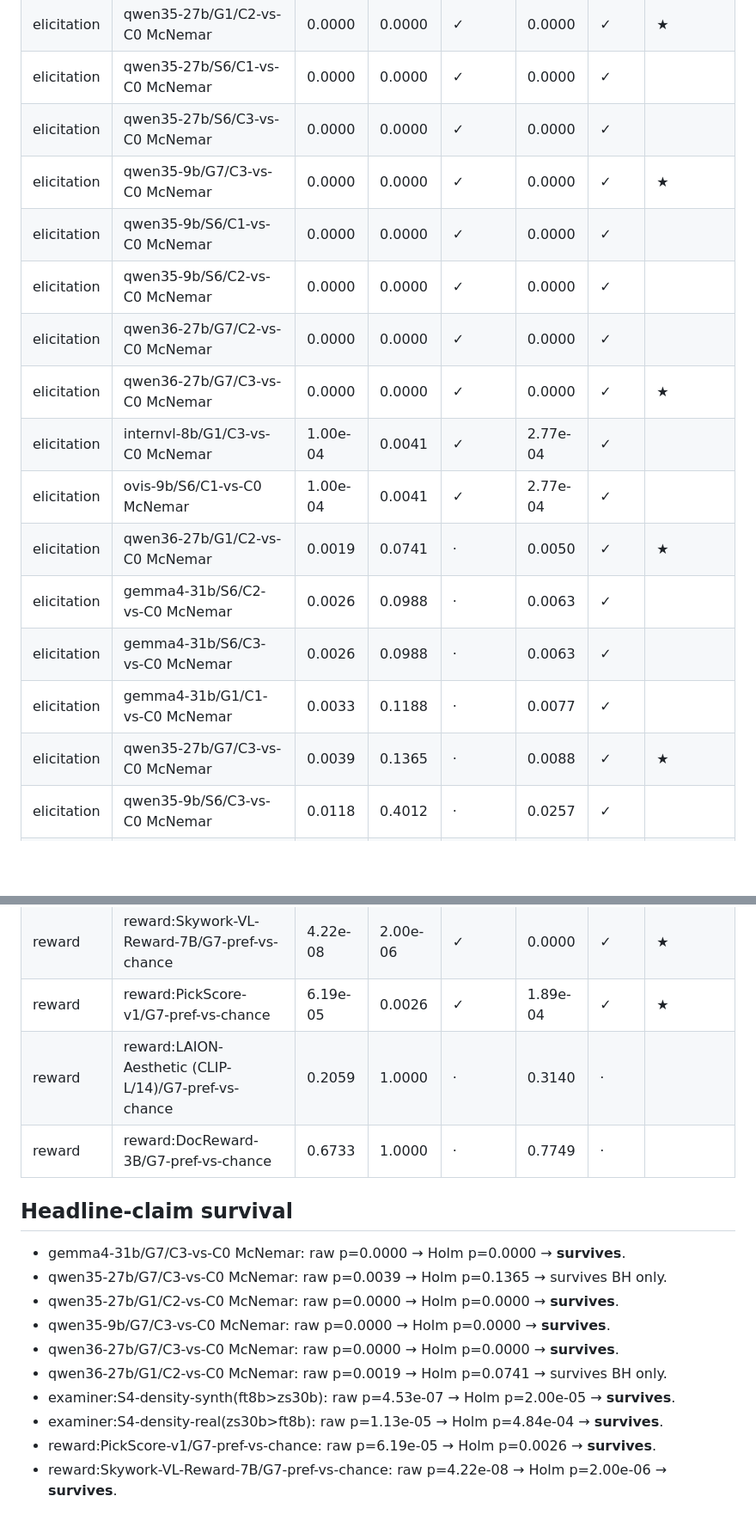
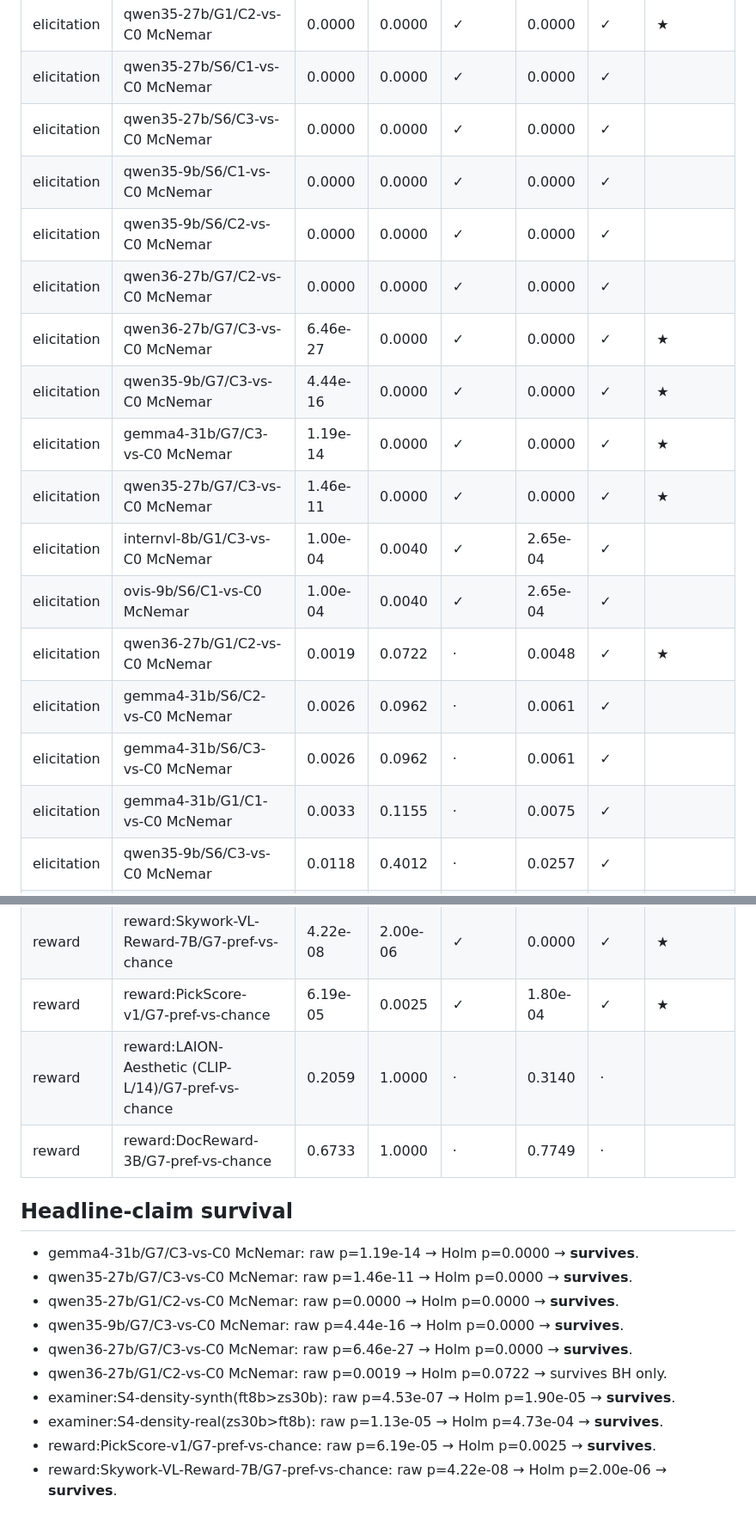
Before and after one commit to MichaelSou1/slide-examiner, a Markdown page: reports/part3_multiplicity.md, 2 parts joined by grey strips. Shown at 86% size. GitHub-like rendering; blank space fills up the shorter version.

```diff
--- a/reports/part3_multiplicity.md
+++ b/reports/part3_multiplicity.md
@@ -25,18 +24,19 @@ Family of **61** reported significance tests across elicitation (paired McNemar)
 | elicitation | qwen35-27b/G1/C2-vs-C0 McNemar | 0.0000 | 0.0000 | ✓ | 0.0000 | ✓ | ★ |
 | elicitation | qwen35-27b/S6/C1-vs-C0 McNemar | 0.0000 | 0.0000 | ✓ | 0.0000 | ✓ |  |
 | elicitation | qwen35-27b/S6/C3-vs-C0 McNemar | 0.0000 | 0.0000 | ✓ | 0.0000 | ✓ |  |
-| elicitation | qwen35-9b/G7/C3-vs-C0 McNemar | 0.0000 | 0.0000 | ✓ | 0.0000 | ✓ | ★ |
 | elicitation | qwen35-9b/S6/C1-vs-C0 McNemar | 0.0000 | 0.0000 | ✓ | 0.0000 | ✓ |  |
 | elicitation | qwen35-9b/S6/C2-vs-C0 McNemar | 0.0000 | 0.0000 | ✓ | 0.0000 | ✓ |  |
 | elicitation | qwen36-27b/G7/C2-vs-C0 McNemar | 0.0000 | 0.0000 | ✓ | 0.0000 | ✓ |  |
-| elicitation | qwen36-27b/G7/C3-vs-C0 McNemar | 0.0000 | 0.0000 | ✓ | 0.0000 | ✓ | ★ |
-| elicitation | internvl-8b/G1/C3-vs-C0 McNemar | 1.00e-04 | 0.0041 | ✓ | 2.77e-04 | ✓ |  |
-| elicitation | ovis-9b/S6/C1-vs-C0 McNemar | 1.00e-04 | 0.0041 | ✓ | 2.77e-04 | ✓ |  |
-| elicitation | qwen36-27b/G1/C2-vs-C0 McNemar | 0.0019 | 0.0741 | · | 0.0050 | ✓ | ★ |
-| elicitation | gemma4-31b/S6/C2-vs-C0 McNemar | 0.0026 | 0.0988 | · | 0.0063 | ✓ |  |
-| elicitation | gemma4-31b/S6/C3-vs-C0 McNemar | 0.0026 | 0.0988 | · | 0.0063 | ✓ |  |
-| elicitation | gemma4-31b/G1/C1-vs-C0 McNemar | 0.0033 | 0.1188 | · | 0.0077 | ✓ |  |
-| elicitation | qwen35-27b/G7/C3-vs-C0 McNemar | 0.0039 | 0.1365 | · | 0.0088 | ✓ | ★ |
+| elicitation | qwen36-27b/G7/C3-vs-C0 McNemar | 6.46e-27 | 0.0000 | ✓ | 0.0000 | ✓ | ★ |
+| elicitation | qwen35-9b/G7/C3-vs-C0 McNemar | 4.44e-16 | 0.0000 | ✓ | 0.0000 | ✓ | ★ |
+| elicitation | gemma4-31b/G7/C3-vs-C0 McNemar | 1.19e-14 | 0.0000 | ✓ | 0.0000 | ✓ | ★ |
+| elicitation | qwen35-27b/G7/C3-vs-C0 McNemar | 1.46e-11 | 0.0000 | ✓ | 0.0000 | ✓ | ★ |
+| elicitation | internvl-8b/G1/C3-vs-C0 McNemar | 1.00e-04 | 0.0040 | ✓ | 2.65e-04 | ✓ |  |
+| elicitation | ovis-9b/S6/C1-vs-C0 McNemar | 1.00e-04 | 0.0040 | ✓ | 2.65e-04 | ✓ |  |
+| elicitation | qwen36-27b/G1/C2-vs-C0 McNemar | 0.0019 | 0.0722 | · | 0.0048 | ✓ | ★ |
+| elicitation | gemma4-31b/S6/C2-vs-C0 McNemar | 0.0026 | 0.0962 | · | 0.0061 | ✓ |  |
+| elicitation | gemma4-31b/S6/C3-vs-C0 McNemar | 0.0026 | 0.0962 | · | 0.0061 | ✓ |  |
+| elicitation | gemma4-31b/G1/C1-vs-C0 McNemar | 0.0033 | 0.1155 | · | 0.0075 | ✓ |  |
 | elicitation | qwen35-9b/S6/C3-vs-C0 McNemar | 0.0118 | 0.4012 | · | 0.0257 | ✓ |  |
 | elicitation | gemma4-31b/G7/C2-vs-C0 McNemar | 0.0152 | 0.5016 | · | 0.0320 | ✓ |  |
 | elicitation | internvl-8b/G7/C2-vs-C0 McNemar | 0.0192 | 0.6144 | · | 0.0378 | ✓ |  |
@@ -71,19 +71,19 @@ Family of **61** reported significance tests across elicitation (paired McNemar)
 | elicitation | qwen36-27b/S6/C3-vs-C0 McNemar | 1.0000 | 1.0000 | · | 1.0000 | · |  |
 | reward | reward:CLIP-IQA (ViT-L/14)/G7-pref-vs-chance | 2.54e-10 | 0.0000 | ✓ | 0.0000 | ✓ |  |
 | reward | reward:Skywork-VL-Reward-7B/G7-pref-vs-chance | 4.22e-08 | 2.00e-06 | ✓ | 0.0000 | ✓ | ★ |
-| reward | reward:PickScore-v1/G7-pref-vs-chance | 6.19e-05 | 0.0026 | ✓ | 1.89e-04 | ✓ | ★ |
+| reward | reward:PickScore-v1/G7-pref-vs-chance | 6.19e-05 | 0.0025 | ✓ | 1.80e-04 | ✓ | ★ |
 | reward | reward:LAION-Aesthetic (CLIP-L/14)/G7-pref-vs-chance | 0.2059 | 1.0000 | · | 0.3140 | · |  |
 | reward | reward:DocReward-3B/G7-pref-vs-chance | 0.6733 | 1.0000 | · | 0.7749 | · |  |
 
 ## Headline-claim survival
 
-- gemma4-31b/G7/C3-vs-C0 McNemar: raw p=0.0000 → Holm p=0.0000 → **survives**.
-- qwen35-27b/G7/C3-vs-C0 McNemar: raw p=0.0039 → Holm p=0.1365 → survives BH only.
+- gemma4-31b/G7/C3-vs-C0 McNemar: raw p=1.19e-14 → Holm p=0.0000 → **survives**.
+- qwen35-27b/G7/C3-vs-C0 McNemar: raw p=1.46e-11 → Holm p=0.0000 → **survives**.
 - qwen35-27b/G1/C2-vs-C0 McNemar: raw p=0.0000 → Holm p=0.0000 → **survives**.
-- qwen35-9b/G7/C3-vs-C0 McNemar: raw p=0.0000 → Holm p=0.0000 → **survives**.
-- qwen36-27b/G7/C3-vs-C0 McNemar: raw p=0.0000 → Holm p=0.0000 → **survives**.
-- qwen36-27b/G1/C2-vs-C0 McNemar: raw p=0.0019 → Holm p=0.0741 → survives BH only.
-- examiner:S4-density-synth(ft8b>zs30b): raw p=4.53e-07 → Holm p=2.00e-05 → **survives**.
-- examiner:S4-density-real(zs30b>ft8b): raw p=1.13e-05 → Holm p=4.84e-04 → **survives**.
-- reward:PickScore-v1/G7-pref-vs-chance: raw p=6.19e-05 → Holm p=0.0026 → **survives**.
+- qwen35-9b/G7/C3-vs-C0 McNemar: raw p=4.44e-16 → Holm p=0.0000 → **survives**.
+- qwen36-27b/G7/C3-vs-C0 McNemar: raw p=6.46e-27 → Holm p=0.0000 → **survives**.
+- qwen36-27b/G1/C2-vs-C0 McNemar: raw p=0.0019 → Holm p=0.0722 → survives BH only.
+- examiner:S4-density-synth(ft8b>zs30b): raw p=4.53e-07 → Holm p=1.90e-05 → **survives**.
+- examiner:S4-density-real(zs30b>ft8b): raw p=1.13e-05 → Holm p=4.73e-04 → **survives**.
+- reward:PickScore-v1/G7-pref-vs-chance: raw p=6.19e-05 → Holm p=0.0025 → **survives**.
 - reward:Skywork-VL-Reward-7B/G7-pref-vs-chance: raw p=4.22e-08 → Holm p=2.00e-06 → **survives**.
```
Also changed, not shown: other parts of reports/part3_multiplicity.md (+4 -5 lines), reports/_e8_g6_linter_coverage.md (added, +22 -0 lines), reports/_p2_tables.md (+7 -0 lines), paper/figs/fig5_c3_vs_c0_g7.png, 9 other files.
